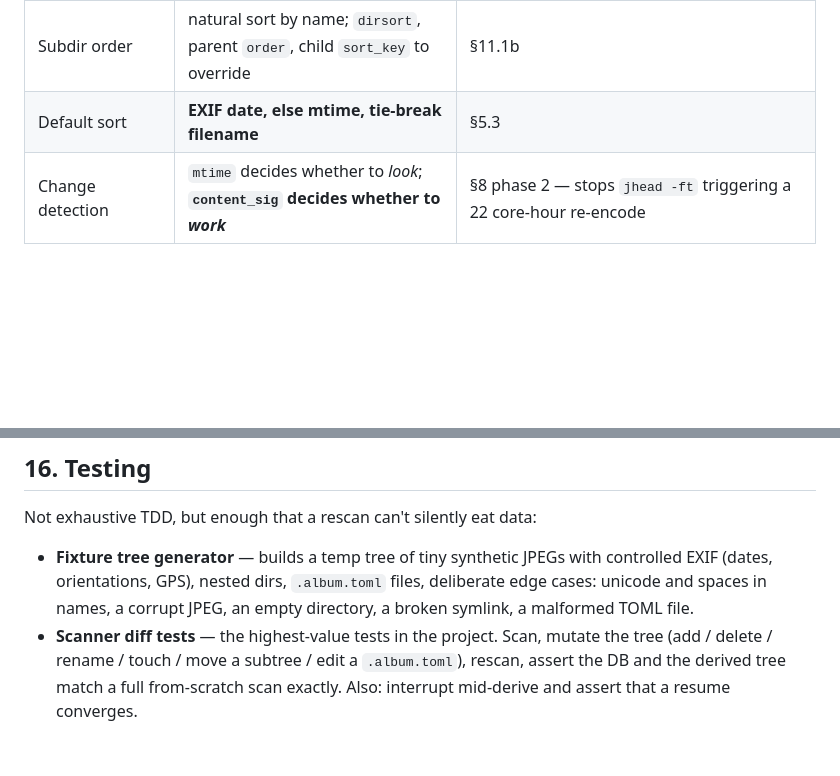
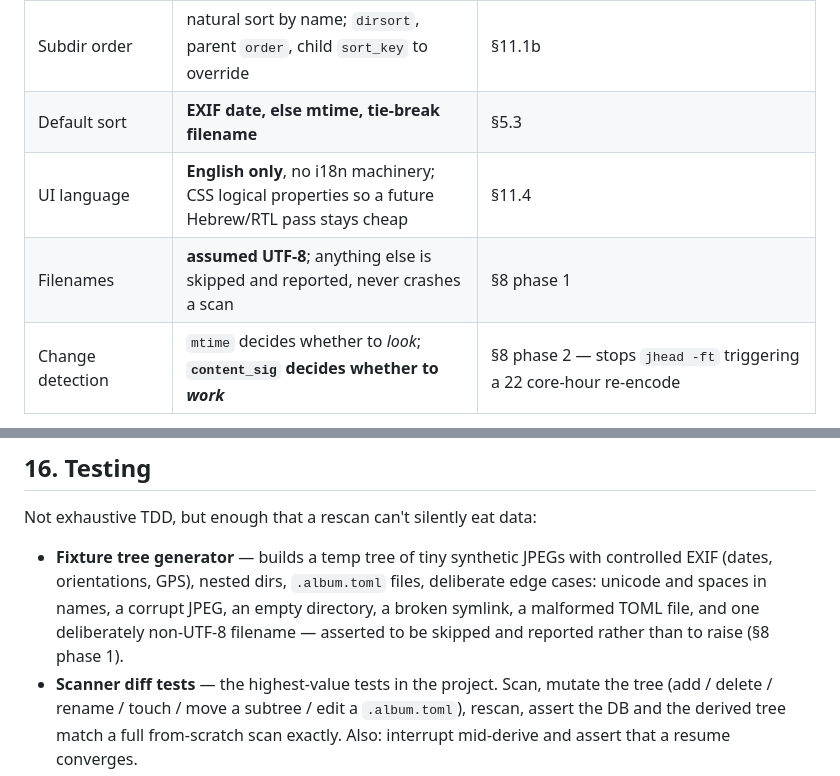
Before and after one commit to nyh/harelphotos, a Markdown page: DESIGN.md, 2 parts joined by grey strips. Drawn GitHub-style; blank space fills up the shorter version.

```diff
--- a/DESIGN.md
+++ b/DESIGN.md
@@ -38,6 +38,8 @@ Decided during this design pass, from measurements (§2, §3) rather than taste:
 | Album listing | separate section, **uniform cards with the name captioned below**, subdirs first | §11.1a — the hierarchy Google Photos doesn't have |
 | Subdir order | natural sort by name; `dirsort`, parent `order`, child `sort_key` to override | §11.1b |
 | Default sort | **EXIF date, else mtime, tie-break filename** | §5.3 |
+| UI language | **English only**, no i18n machinery; CSS logical properties so a future Hebrew/RTL pass stays cheap | §11.4 |
+| Filenames | **assumed UTF-8**; anything else is skipped and reported, never crashes a scan | §8 phase 1 |
 | Change detection | `mtime` decides whether to *look*; **`content_sig` decides whether to *work*** | §8 phase 2 — stops `jhead -ft` triggering a 22 core-hour re-encode |
 
 ---
@@ -2447,7 +2469,9 @@ Not exhaustive TDD, but enough that a rescan can't silently eat data:
 - **Fixture tree generator** — builds a temp tree of tiny synthetic JPEGs with
   controlled EXIF (dates, orientations, GPS), nested dirs, `.album.toml` files,
   deliberate edge cases: unicode and spaces in names, a corrupt JPEG, an empty
-  directory, a broken symlink, a malformed TOML file.
+  directory, a broken symlink, a malformed TOML file, and one deliberately
+  non-UTF-8 filename — asserted to be skipped and reported rather than to raise
+  (§8 phase 1).
 - **Scanner diff tests** — the highest-value tests in the project. Scan, mutate
   the tree (add / delete / rename / touch / move a subtree / edit a
   `.album.toml`), rescan, assert the DB and the derived tree match a full
```
Also changed, not shown: other parts of DESIGN.md (+31 -28 lines).
